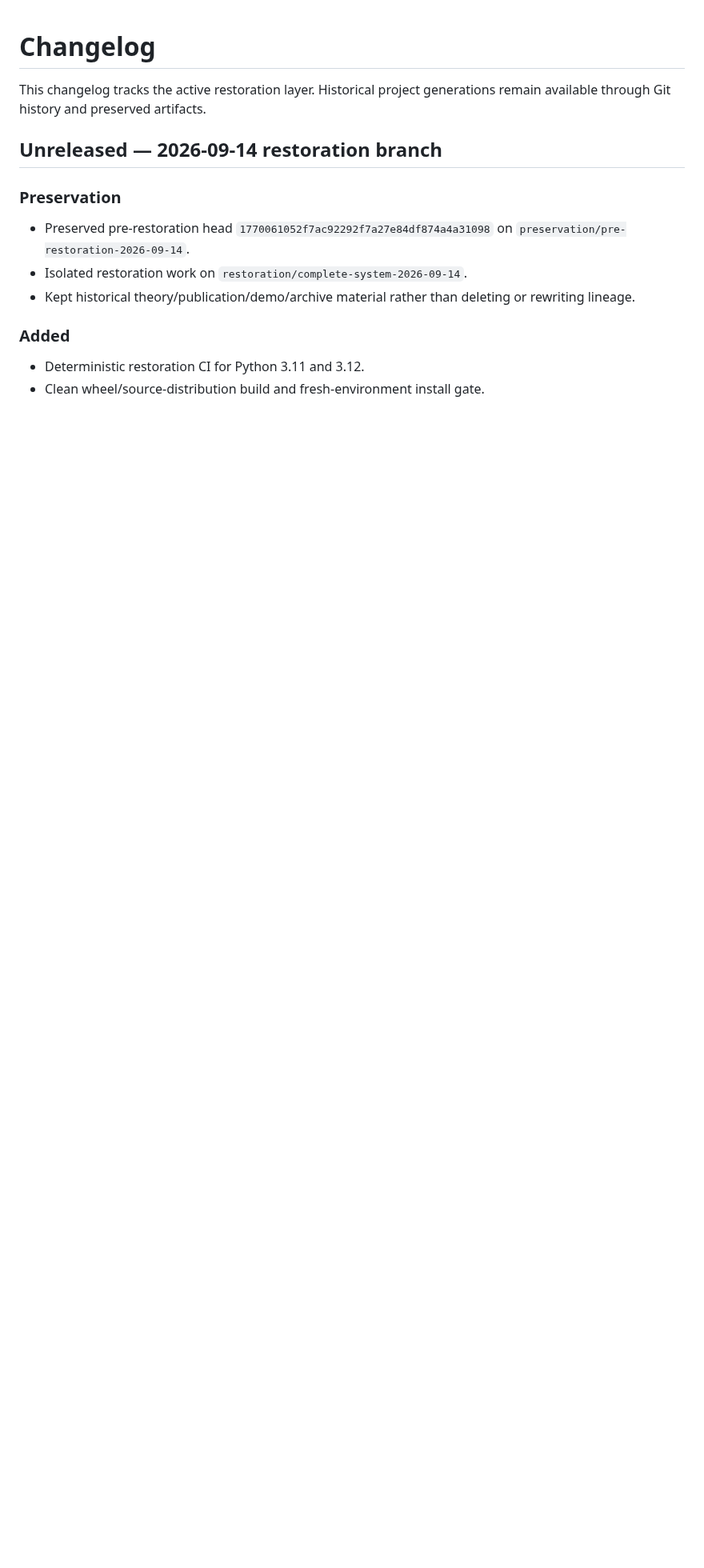
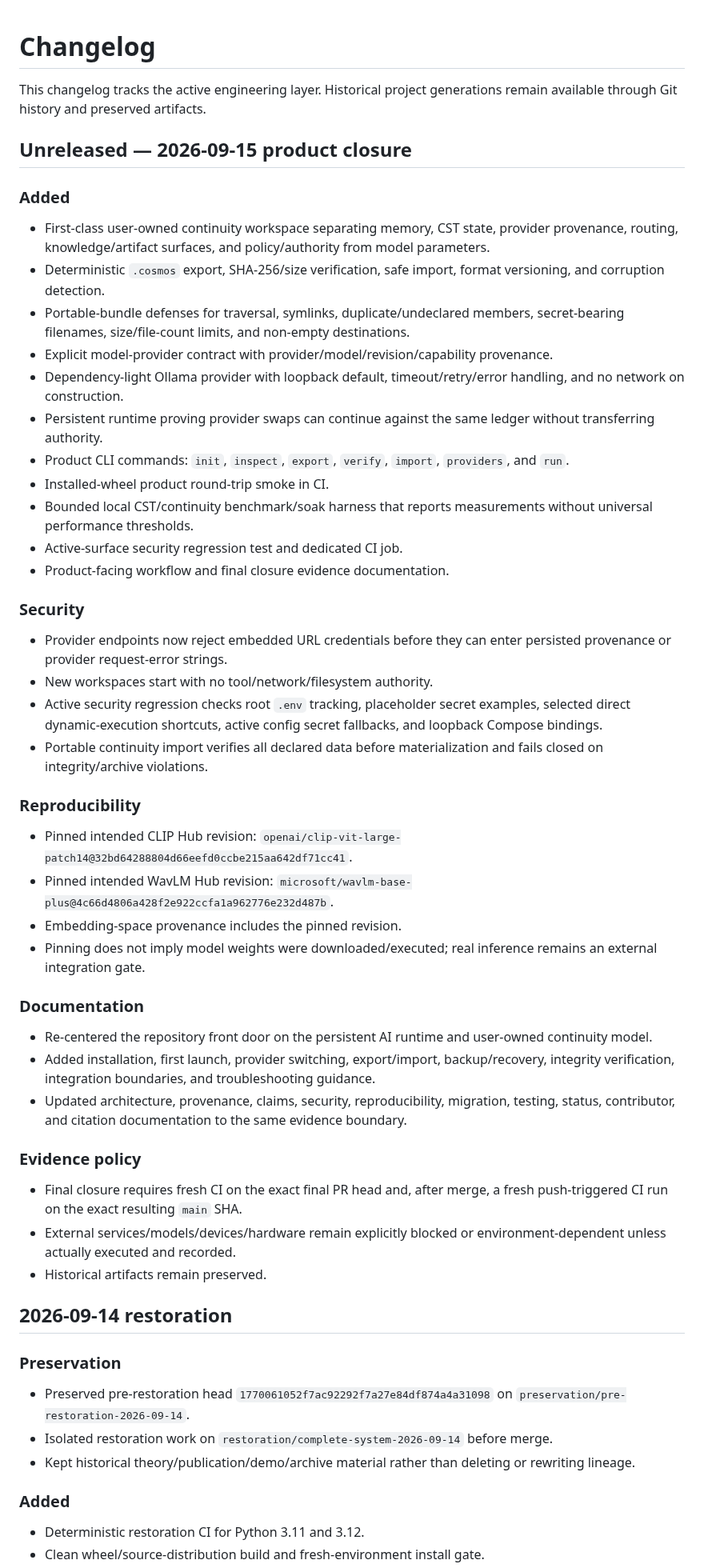
Before and after one commit to NavisWORLD/cosmic-synapse-A-lmi-v.2, a Markdown page: CHANGELOG.md, the part around one of its changes. Shown at 80% size. GitHub-like rendering; blank space fills up the shorter version.

Commit message:
docs: record 2026-09-15 product closure

```diff
--- a/CHANGELOG.md
+++ b/CHANGELOG.md
@@ -1,13 +1,55 @@
 # Changelog
 
-This changelog tracks the active restoration layer. Historical project generations remain available through Git history and preserved artifacts.
+This changelog tracks the active engineering layer. Historical project generations remain available through Git history and preserved artifacts.
 
-## Unreleased — 2026-09-14 restoration branch
+## Unreleased — 2026-09-15 product closure
+
+### Added
+
+- First-class user-owned continuity workspace separating memory, CST state, provider provenance, routing, knowledge/artifact surfaces, and policy/authority from model parameters.
+- Deterministic `.cosmos` export, SHA-256/size verification, safe import, format versioning, and corruption detection.
+- Portable-bundle defenses for traversal, symlinks, duplicate/undeclared members, secret-bearing filenames, size/file-count limits, and non-empty destinations.
+- Explicit model-provider contract with provider/model/revision/capability provenance.
+- Dependency-light Ollama provider with loopback default, timeout/retry/error handling, and no network on construction.
+- Persistent runtime proving provider swaps can continue against the same ledger without transferring authority.
+- Product CLI commands: `init`, `inspect`, `export`, `verify`, `import`, `providers`, and `run`.
+- Installed-wheel product round-trip smoke in CI.
+- Bounded local CST/continuity benchmark/soak harness that reports measurements without universal performance thresholds.
+- Active-surface security regression test and dedicated CI job.
+- Product-facing workflow and final closure evidence documentation.
+
+### Security
+
+- Provider endpoints now reject embedded URL credentials before they can enter persisted provenance or provider request-error strings.
+- New workspaces start with no tool/network/filesystem authority.
+- Active security regression checks root `.env` tracking, placeholder secret examples, selected direct dynamic-execution shortcuts, active config secret fallbacks, and loopback Compose bindings.
+- Portable continuity import verifies all declared data before materialization and fails closed on integrity/archive violations.
+
+### Reproducibility
+
+- Pinned intended CLIP Hub revision: `openai/clip-vit-large-patch14@32bd64288804d66eefd0ccbe215aa642df71cc41`.
+- Pinned intended WavLM Hub revision: `microsoft/wavlm-base-plus@4c66d4806a428f2e922ccfa1a962776e232d487b`.
+- Embedding-space provenance includes the pinned revision.
+- Pinning does not imply model weights were downloaded/executed; real inference remains an external integration gate.
+
+### Documentation
+
+- Re-centered the repository front door on the persistent AI runtime and user-owned continuity model.
+- Added installation, first launch, provider switching, export/import, backup/recovery, integrity verification, integration boundaries, and troubleshooting guidance.
+- Updated architecture, provenance, claims, security, reproducibility, migration, testing, status, contributor, and citation documentation to the same evidence boundary.
+
+### Evidence policy
+
+- Final closure requires fresh CI on the exact final PR head and, after merge, a fresh push-triggered CI run on the exact resulting `main` SHA.
+- External services/models/devices/hardware remain explicitly blocked or environment-dependent unless actually executed and recorded.
+- Historical artifacts remain preserved.
+
+## 2026-09-14 restoration
 
 ### Preservation
 
 - Preserved pre-restoration head `1770061052f7ac92292f7a27e84df874a4a31098` on `preservation/pre-restoration-2026-09-14`.
-- Isolated restoration work on `restoration/complete-system-2026-09-14`.
+- Isolated restoration work on `restoration/complete-system-2026-09-14` before merge.
 - Kept historical theory/publication/demo/archive material rather than deleting or rewriting lineage.
 
 ### Added
```
Also changed, not shown: other parts of CHANGELOG.md (+7 -13 lines).
